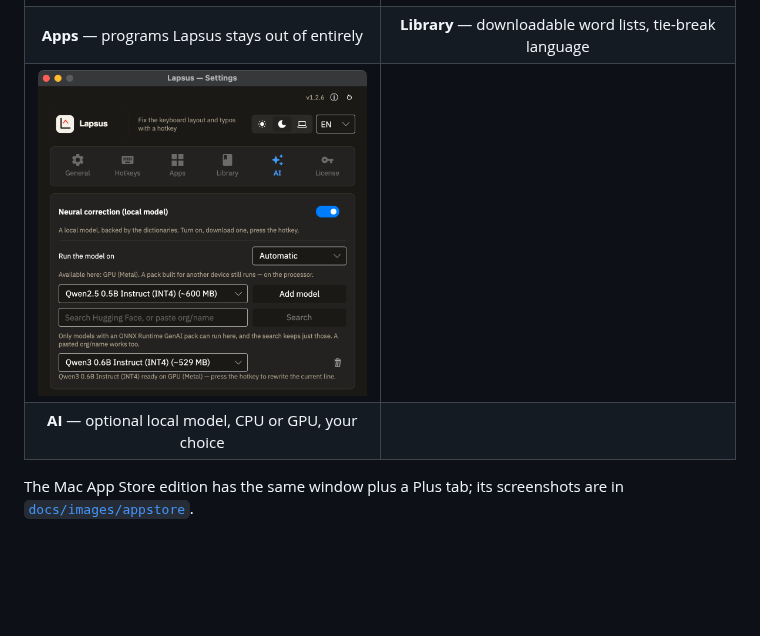
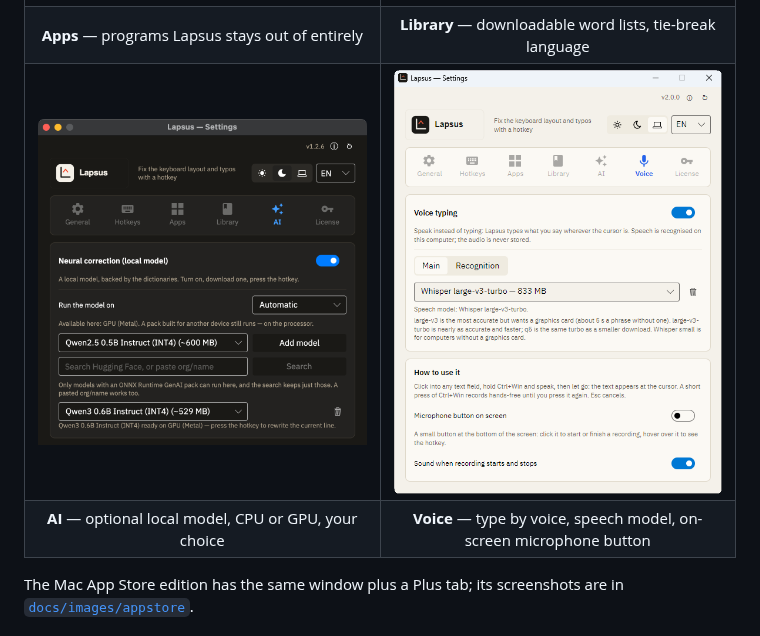
Before and after one commit to AleksandrPidlozhevich/Lapsus, a Markdown page: README.md, the part around the change. Drawn GitHub-style; pictures changed too: docs/images/settings-voice.png (added); blank space fills up the shorter version.

```diff
--- a/README.md
+++ b/README.md
@@ -61,11 +61,11 @@ Six writing systems: **Latin, Cyrillic, Greek, Hebrew, Arabic, Georgian**.
   </tr>
   <tr>
     <td><img src="docs/images/settings-ai.png" alt="Local models"></td>
-    <td></td>
+    <td><img src="docs/images/settings-voice.png" alt="Voice typing"></td>
   </tr>
   <tr>
     <td align="center"><b>AI</b> — optional local model, CPU or GPU, your choice</td>
-    <td></td>
+    <td align="center"><b>Voice</b> — type by voice, speech model, on-screen microphone button</td>
   </tr>
 </table>
 
```
